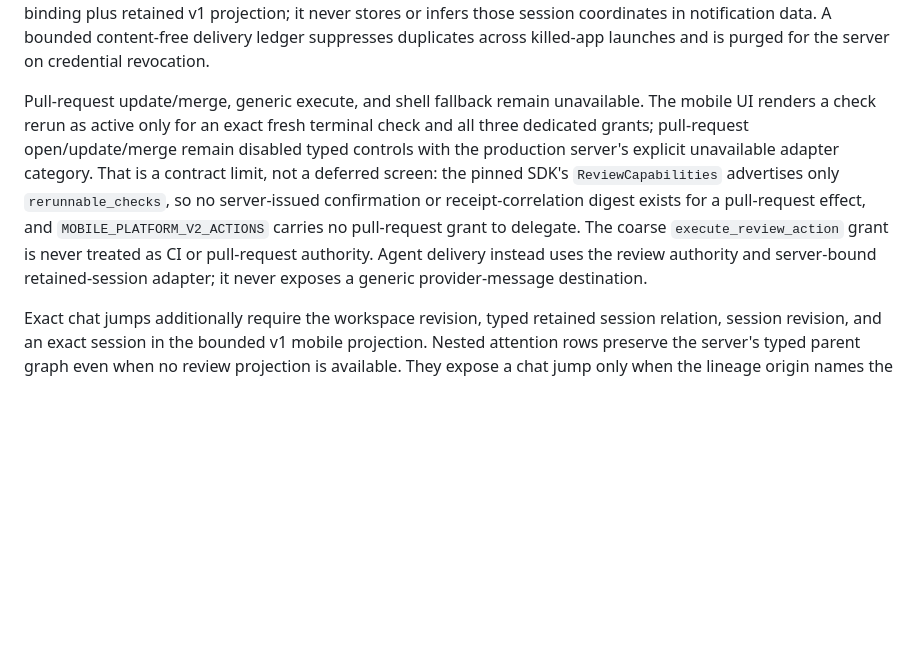
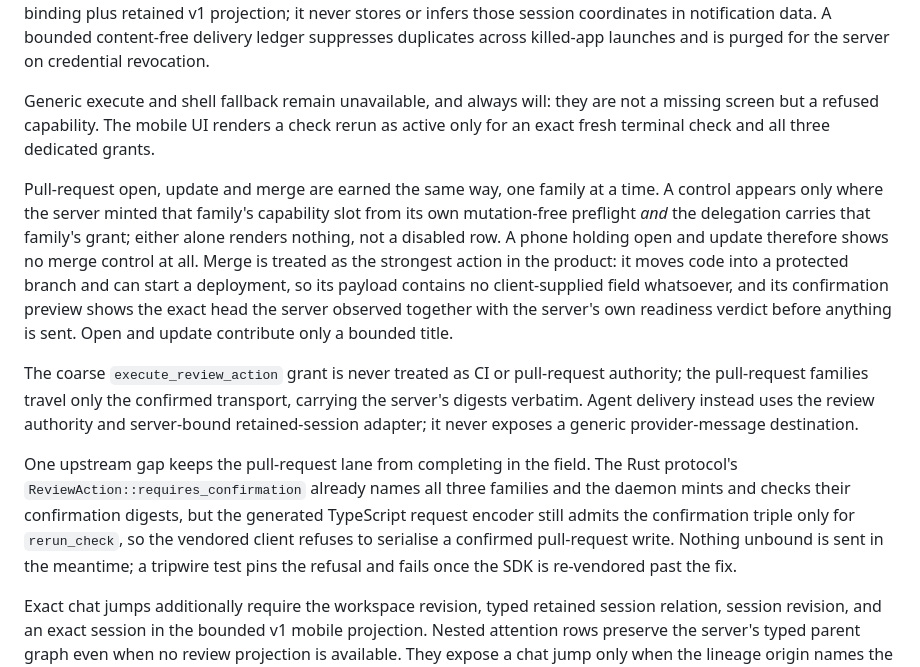
Before and after one commit to bext-stack/automonique-mobile, a Markdown page: docs/product.md, the part around the change. Rendered like a GitHub page; blank space fills up the shorter version.

```diff
--- a/docs/product.md
+++ b/docs/product.md
@@ -211,18 +211,35 @@ infers those session coordinates in notification data. A bounded content-free
 delivery ledger suppresses duplicates across killed-app launches and is purged
 for the server on credential revocation.
 
-Pull-request update/merge, generic execute, and shell fallback remain
-unavailable. The mobile UI renders a check rerun as active only for an exact
-fresh terminal check and all three dedicated grants; pull-request
-open/update/merge remain disabled typed controls with the production server's
-explicit unavailable adapter category. That is a contract limit, not a
-deferred screen: the pinned SDK's `ReviewCapabilities` advertises only
-`rerunnable_checks`, so no server-issued confirmation or receipt-correlation
-digest exists for a pull-request effect, and `MOBILE_PLATFORM_V2_ACTIONS`
-carries no pull-request grant to delegate. The coarse `execute_review_action`
-grant is never treated as CI or pull-request authority. Agent delivery
-instead uses the review authority and server-bound retained-session adapter;
-it never exposes a generic provider-message destination.
+Generic execute and shell fallback remain unavailable, and always will: they
+are not a missing screen but a refused capability. The mobile UI renders a
+check rerun as active only for an exact fresh terminal check and all three
+dedicated grants.
+
+Pull-request open, update and merge are earned the same way, one family at a
+time. A control appears only where the server minted that family's capability
+slot from its own mutation-free preflight _and_ the delegation carries that
+family's grant; either alone renders nothing, not a disabled row. A phone
+holding open and update therefore shows no merge control at all. Merge is
+treated as the strongest action in the product: it moves code into a protected
+branch and can start a deployment, so its payload contains no client-supplied
+field whatsoever, and its confirmation preview shows the exact head the server
+observed together with the server's own readiness verdict before anything is
+sent. Open and update contribute only a bounded title.
+
+The coarse `execute_review_action` grant is never treated as CI or
+pull-request authority; the pull-request families travel only the confirmed
+transport, carrying the server's digests verbatim. Agent delivery instead uses
+the review authority and server-bound retained-session adapter; it never
+exposes a generic provider-message destination.
+
+One upstream gap keeps the pull-request lane from completing in the field. The
+Rust protocol's `ReviewAction::requires_confirmation` already names all three
+families and the daemon mints and checks their confirmation digests, but the
+generated TypeScript request encoder still admits the confirmation triple only
+for `rerun_check`, so the vendored client refuses to serialise a confirmed
+pull-request write. Nothing unbound is sent in the meantime; a tripwire test
+pins the refusal and fails once the SDK is re-vendored past the fix.
 
 Exact chat jumps additionally require the workspace revision, typed retained
 session relation, session revision, and an exact session in the bounded v1
```
Also changed, not shown: docs/architecture.md (+25 -8 lines), docs/backlog.md (+14 -8 lines).
